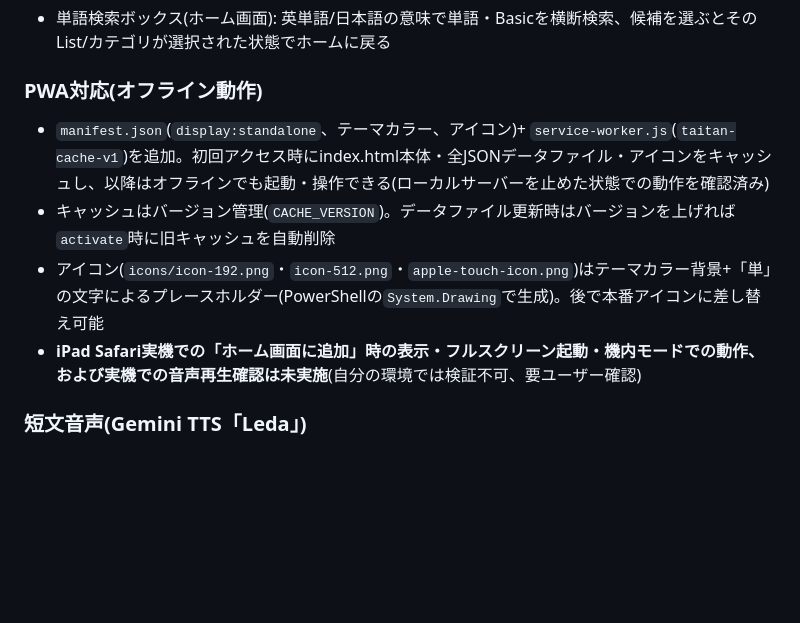
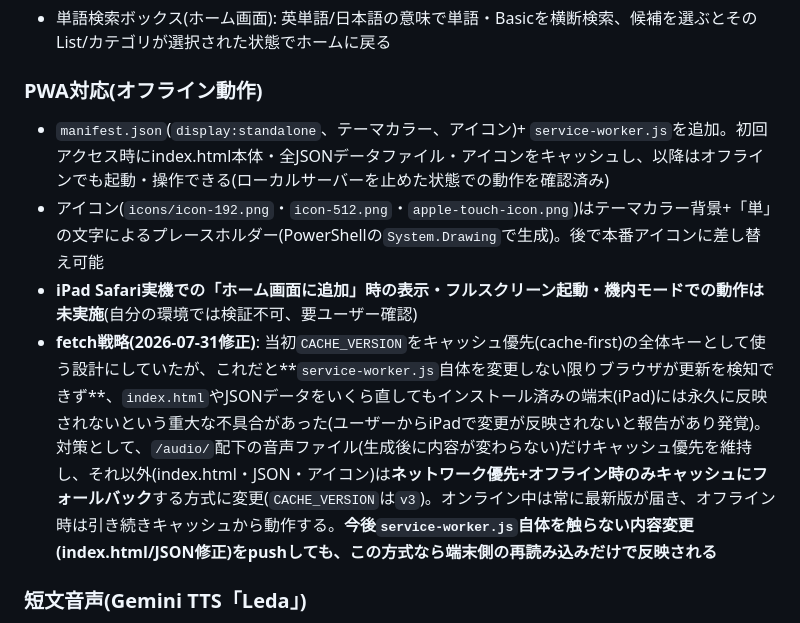
Before and after one commit to n1111-chii/Sight-words-app, a Markdown page: progress.md, the part around the change. Rendered like a GitHub page; blank space fills up the shorter version.

Commit message:
progress.mdにService Worker更新不具合の原因と修正方針を記録
Co-Authored-By: Claude Sonnet 5 <noreply@anthropic.com>

```diff
--- a/progress.md
+++ b/progress.md
@@ -37,10 +37,10 @@
 - 単語検索ボックス(ホーム画面): 英単語/日本語の意味で単語・Basicを横断検索、候補を選ぶとそのList/カテゴリが選択された状態でホームに戻る
 
 ### PWA対応(オフライン動作)
-- `manifest.json`(`display:standalone`、テーマカラー、アイコン)+ `service-worker.js`(`taitan-cache-v1`)を追加。初回アクセス時にindex.html本体・全JSONデータファイル・アイコンをキャッシュし、以降はオフラインでも起動・操作できる(ローカルサーバーを止めた状態での動作を確認済み)
-- キャッシュはバージョン管理(`CACHE_VERSION`)。データファイル更新時はバージョンを上げれば`activate`時に旧キャッシュを自動削除
+- `manifest.json`(`display:standalone`、テーマカラー、アイコン)+ `service-worker.js`を追加。初回アクセス時にindex.html本体・全JSONデータファイル・アイコンをキャッシュし、以降はオフラインでも起動・操作できる(ローカルサーバーを止めた状態での動作を確認済み)
 - アイコン(`icons/icon-192.png`・`icon-512.png`・`apple-touch-icon.png`)はテーマカラー背景+「単」の文字によるプレースホルダー(PowerShellの`System.Drawing`で生成)。後で本番アイコンに差し替え可能
-- **iPad Safari実機での「ホーム画面に追加」時の表示・フルスクリーン起動・機内モードでの動作、および実機での音声再生確認は未実施**(自分の環境では検証不可、要ユーザー確認)
+- **iPad Safari実機での「ホーム画面に追加」時の表示・フルスクリーン起動・機内モードでの動作は未実施**(自分の環境では検証不可、要ユーザー確認)
+- **fetch戦略(2026-07-31修正)**: 当初`CACHE_VERSION`をキャッシュ優先(cache-first)の全体キーとして使う設計にしていたが、これだと**`service-worker.js`自体を変更しない限りブラウザが更新を検知できず**、`index.html`やJSONデータをいくら直してもインストール済みの端末(iPad)には永久に反映されないという重大な不具合があった(ユーザーからiPadで変更が反映されないと報告があり発覚)。対策として、`/audio/`配下の音声ファイル(生成後に内容が変わらない)だけキャッシュ優先を維持し、それ以外(index.html・JSON・アイコン)は**ネットワーク優先+オフライン時のみキャッシュにフォールバック**する方式に変更(`CACHE_VERSION`は`v3`)。オンライン中は常に最新版が届き、オフライン時は引き続きキャッシュから動作する。**今後`service-worker.js`自体を触らない内容変更(index.html/JSON修正)をpushしても、この方式なら端末側の再読み込みだけで反映される**
 
 ### 短文音声(Gemini TTS「Leda」)
 - 依頼書`kuroko_tts_generation.md`→ 声質確認の結果`kuroko_hybrid_audio.md`でハイブリッド構成に決定:
```
